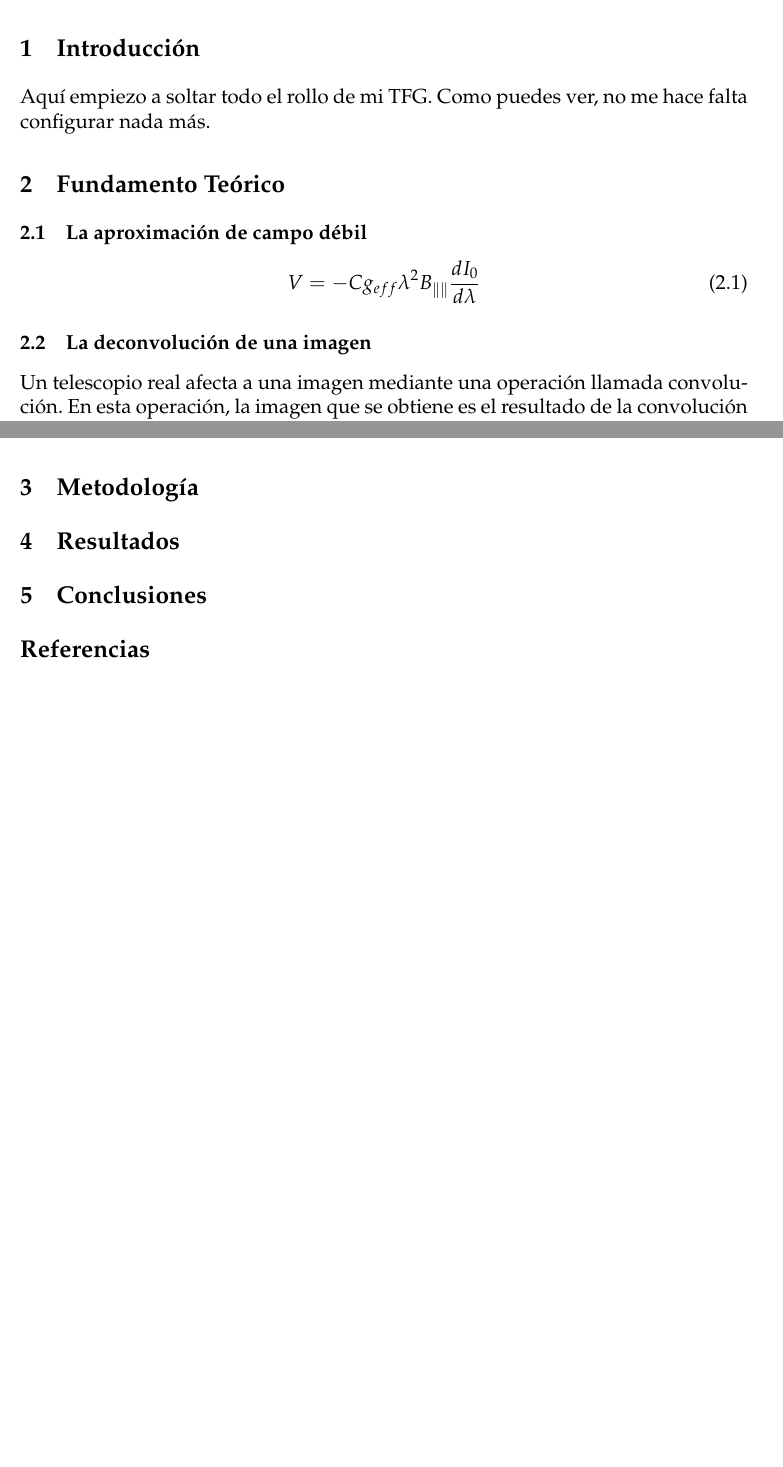
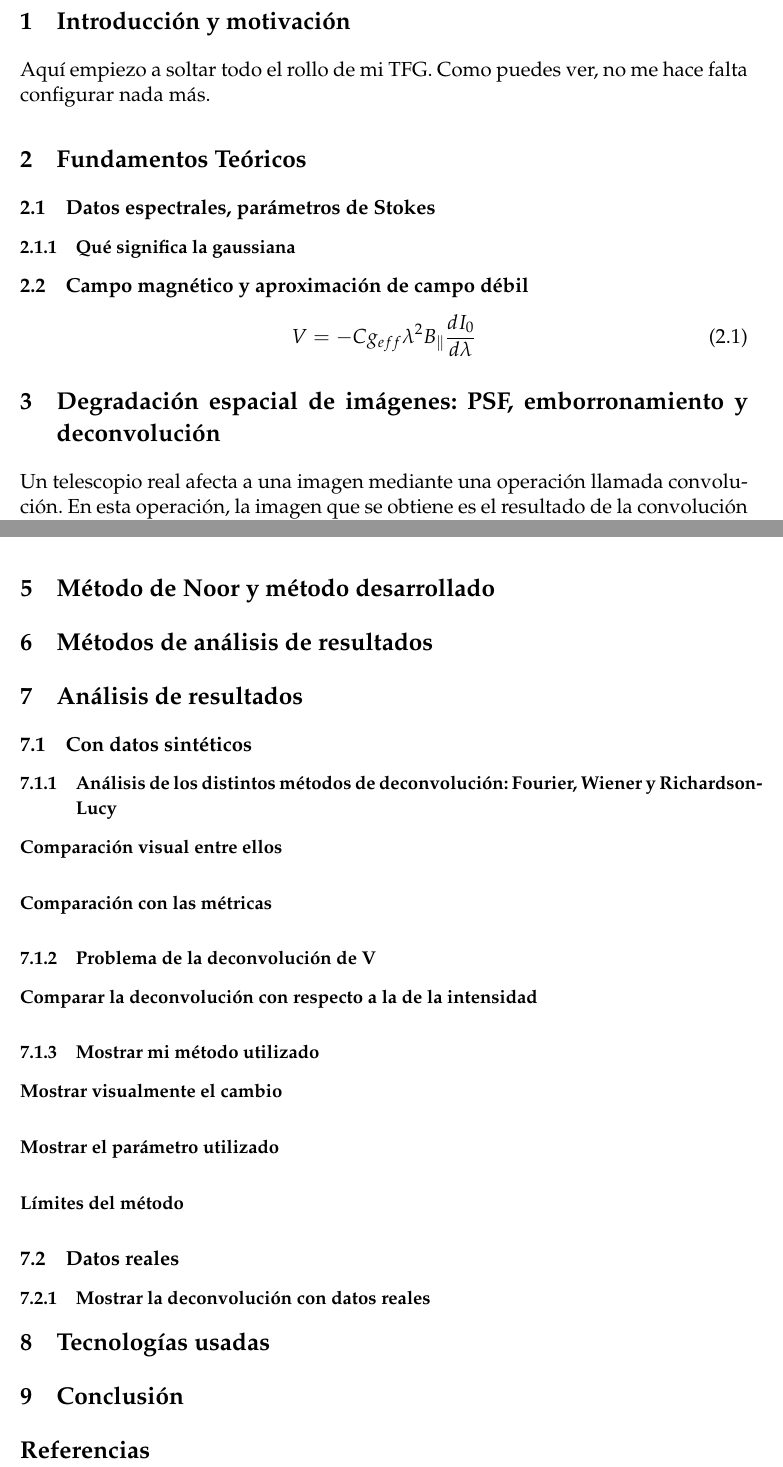
Before and after one commit to pablooreugr/TFG, a LaTeX document (docs/main.tex, which reads docs/content/01_Introduccion.tex, docs/content/02_FundamentosTeoricos.tex, docs/content/03_DegradacionEspacial.tex): two parts of pages 3 and 5 of 5, joined at a grey line, cut so that both start at the same text, the shorter picture padded with empty space. Compiled offline with pdfLaTeX.

Commit message:
he reorganizado el latex

```diff
--- a/docs/content/01_Introduccion.tex
+++ b/docs/content/01_Introduccion.tex
@@ -1,4 +1,4 @@
 % !TeX root = ../main.tex
 
-\section{Introducción}
+\section{Introducción y motivación}
 Aquí empiezo a soltar todo el rollo de mi TFG. Como puedes ver, no me hace falta configurar nada más.
--- /dev/null
+++ b/docs/content/02_FundamentosTeoricos.tex
@@ -0,0 +1,14 @@
+% !TeX root = ../main.tex
+
+\section{Fundamentos Teóricos}
+
+\subsection{Datos espectrales, parámetros de Stokes}
+
+\subsubsection{Qué significa la gaussiana}
+
+\subsection{Campo magnético y aproximación de campo débil}
+
+\begin{equation}
+    \label{eq:campoDebil}
+    V = -C g_{eff} \lambda^2 B_{\parallel} \frac{d I_0}{d \lambda}
+\end{equation}
--- a/docs/content/02_FundamentoTeor.tex
+++ b/docs/content/03_DegradacionEspacial.tex
@@ -1,16 +1,6 @@
 % !TeX root = ../main.tex
 
-\section{Fundamento Teórico}
-
-\subsection{La aproximación de campo débil}
-
-\begin{equation}
-    \label{eq:campoDebil}
-    V = -C g_{eff} \lambda^2 B_{\| \|} \frac{d I_0}{d \lambda}
-\end{equation}
-
-
-\subsection{La deconvolución de una imagen}
+\section{Degradación espacial de imágenes: PSF, emborronamiento y deconvolución}
 
 Un telescopio real afecta a una imagen mediante una operación llamada convolución. En esta operación, la imagen que se obtiene es el resultado de la convolución de la imagen real con una función que se llama función de punto extendido (PSF, por sus siglas en inglés). La PSF describe cómo un punto de luz se extiende en la imagen debido a las limitaciones del telescopio.
 
--- a/docs/content/03_Metodologia.tex
+++ /dev/null
@@ -1,3 +0,0 @@
-% !TeX root = ../main.tex
-
-\section{Metodología}
--- a/docs/content/04_Resultados.tex
+++ /dev/null
@@ -1,3 +0,0 @@
-% !TeX root = ../main.tex
-
-\section{Resultados}
--- /dev/null
+++ b/docs/content/05_MetodoDesarrollado.tex
@@ -0,0 +1,3 @@
+% !TeX root = ../main.tex
+
+\section{Método de Noor y método desarrollado}
--- /dev/null
+++ b/docs/content/06_MetodosAnalisis.tex
@@ -0,0 +1,3 @@
+% !TeX root = ../main.tex
+
+\section{Métodos de análisis de resultados}
--- /dev/null
+++ b/docs/content/07_AnalisisResultados.tex
@@ -0,0 +1,20 @@
+% !TeX root = ../main.tex
+
+\section{Análisis de resultados}
+
+\subsection{Con datos sintéticos}
+
+\subsubsection{Análisis de los distintos métodos de deconvolución: Fourier, Wiener y Richardson-Lucy}
+\paragraph{Comparación visual entre ellos}
+\paragraph{Comparación con las métricas}
+
+\subsubsection{Problema de la deconvolución de V}
+\paragraph{Comparar la deconvolución con respecto a la de la intensidad}
+
+\subsubsection{Mostrar mi método utilizado}
+\paragraph{Mostrar visualmente el cambio}
+\paragraph{Mostrar el parámetro utilizado}
+\paragraph{Límites del método}
+
+\subsection{Datos reales}
+\subsubsection{Mostrar la deconvolución con datos reales}
--- /dev/null
+++ b/docs/content/08_TecnologiasUsadas.tex
@@ -0,0 +1,3 @@
+% !TeX root = ../main.tex
+
+\section{Tecnologías usadas}
--- a/docs/content/05_Conclusion.tex
+++ b/docs/content/09_Conclusion.tex
@@ -1,3 +1,3 @@
 % !TeX root = ../main.tex
 
-\section{Conclusiones}
+\section{Conclusión}
```
Also changed, not shown: docs/content/04_MetodosDeconvolucion.tex (added, +25 -0 lines), docs/main.tex (+9 -9 lines), docs/main.pdf, docs/content/03_DegradacionEspacial.tex (23 more changed lines), 7 other files.
